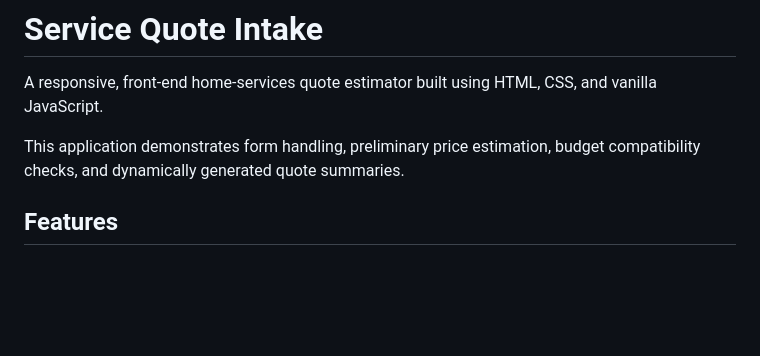
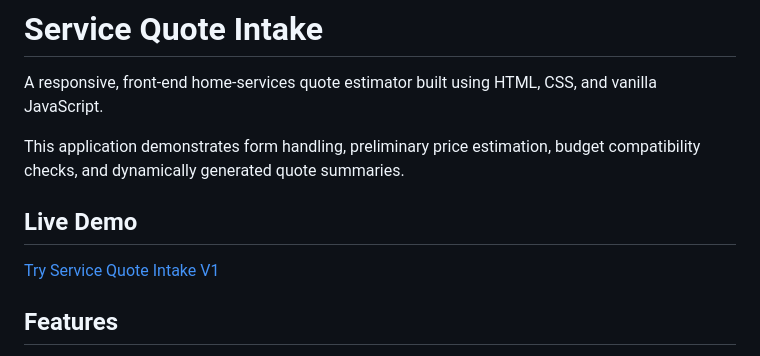
Before and after one commit to hvaji52/service-quote-intake, a Markdown page: README.md, the part around the change. GitHub-like rendering; blank space fills up the shorter version.

Commit message:
Add live V1 demo link

```diff
--- a/README.md
+++ b/README.md
@@ -3,6 +3,10 @@
 A responsive, front-end home-services quote estimator built using HTML, CSS, and vanilla JavaScript.
 
 This application demonstrates form handling, preliminary price estimation, budget compatibility checks, and dynamically generated quote summaries.
+
+## Live Demo
+
+[Try Service Quote Intake V1](https://hvaji52.github.io/service-quote-intake/)
 
 ## Features
 
```
